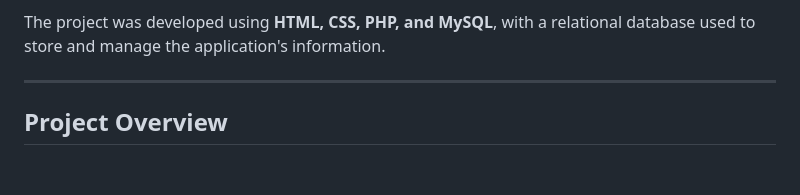
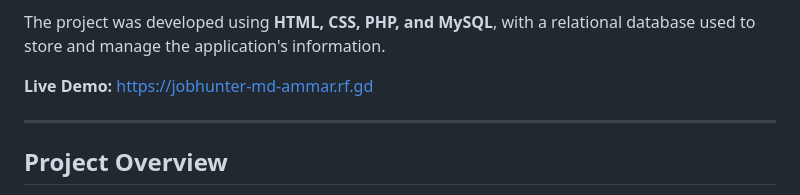
Before and after one commit to MdAmmarHossain11/Job_Hunter, a Markdown page: README.md, the part around the change. GitHub-like rendering; blank space fills up the shorter version.

Commit message:
Add live demo link to README
Added a link to the live demo of the project.

```diff
--- a/README.md
+++ b/README.md
@@ -12,6 +12,8 @@
 A key feature of the system is its **automated CV generation and download functionality**. Users can maintain their personal and professional information through their profile, and the system automatically uses that information to generate a structured CV. Users can then directly download the generated CV and use it for job applications.
 
 The project was developed using **HTML, CSS, PHP, and MySQL**, with a relational database used to store and manage the application's information.
+
+**Live Demo:** https://jobhunter-md-ammar.rf.gd
 
 ---
 
```
